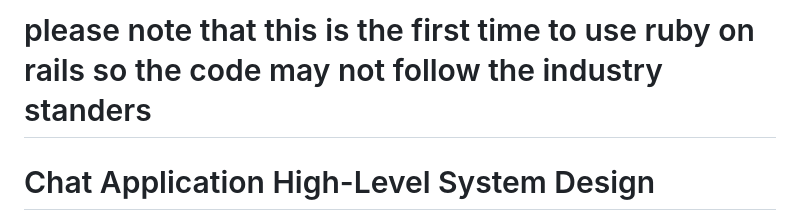
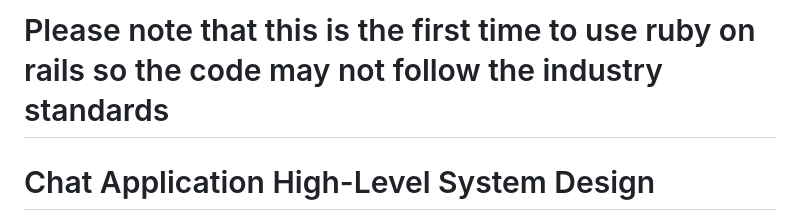
Before and after one commit to ahmed2929/instabug_task, a Markdown page: README.md, the part around the change. GitHub-like rendering.

```diff
--- a/README.md
+++ b/README.md
@@ -1,4 +1,4 @@
-# please note that this is the first time to use ruby on rails so the code may not follow the industry standers
+# Please note that this is the first time to use ruby on rails so the code may not follow the industry standards
 # Chat Application High-Level System Design
 ![Chat Application Design](./chat.jpg)
 ## Overview
```
